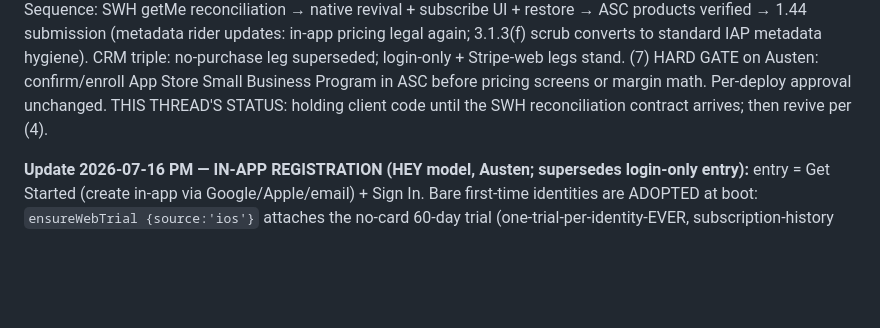
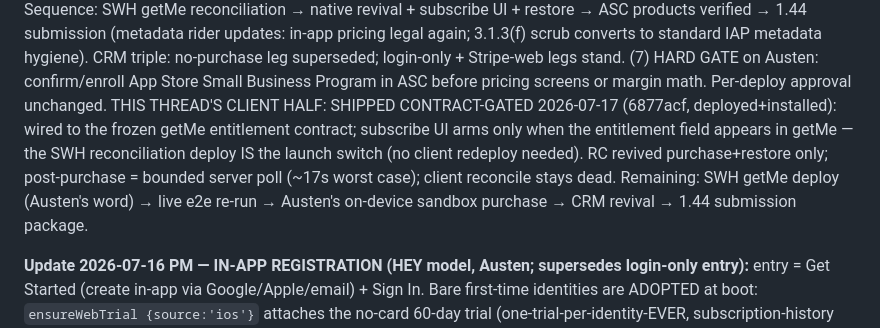
Before and after one commit to MyLola-Ai/swh-scorecard, a Markdown page: docs/MOBILE_APPS_CHARTER.md, the part around the change. GitHub-like rendering; blank space fills up the shorter version.

Commit message:
Charter: IAP client half shipped contract-gated; launch switch = SWH getMe deploy
Co-Authored-By: Claude Fable 5 <noreply@anthropic.com>

```diff
--- a/docs/MOBILE_APPS_CHARTER.md
+++ b/docs/MOBILE_APPS_CHARTER.md
@@ -248,8 +248,12 @@ ASC products verified → 1.44 submission (metadata rider updates: in-app pricin
 3.1.3(f) scrub converts to standard IAP metadata hygiene). CRM triple: no-purchase leg
 superseded; login-only + Stripe-web legs stand. (7) HARD GATE on Austen: confirm/enroll App
 Store Small Business Program in ASC before pricing screens or margin math. Per-deploy approval
-unchanged. THIS THREAD'S STATUS: holding client code until the SWH reconciliation contract
-arrives; then revive per (4).
+unchanged. THIS THREAD'S CLIENT HALF: SHIPPED CONTRACT-GATED 2026-07-17 (6877acf, deployed+installed):
+wired to the frozen getMe entitlement contract; subscribe UI arms only when the entitlement
+field appears in getMe — the SWH reconciliation deploy IS the launch switch (no client redeploy
+needed). RC revived purchase+restore only; post-purchase = bounded server poll (~17s worst case);
+client reconcile stays dead. Remaining: SWH getMe deploy (Austen's word) → live e2e re-run →
+Austen's on-device sandbox purchase → CRM revival → 1.44 submission package.
 
 **Update 2026-07-16 PM — IN-APP REGISTRATION (HEY model, Austen; supersedes login-only entry):**
 entry = Get Started (create in-app via Google/Apple/email) + Sign In. Bare first-time identities
```
